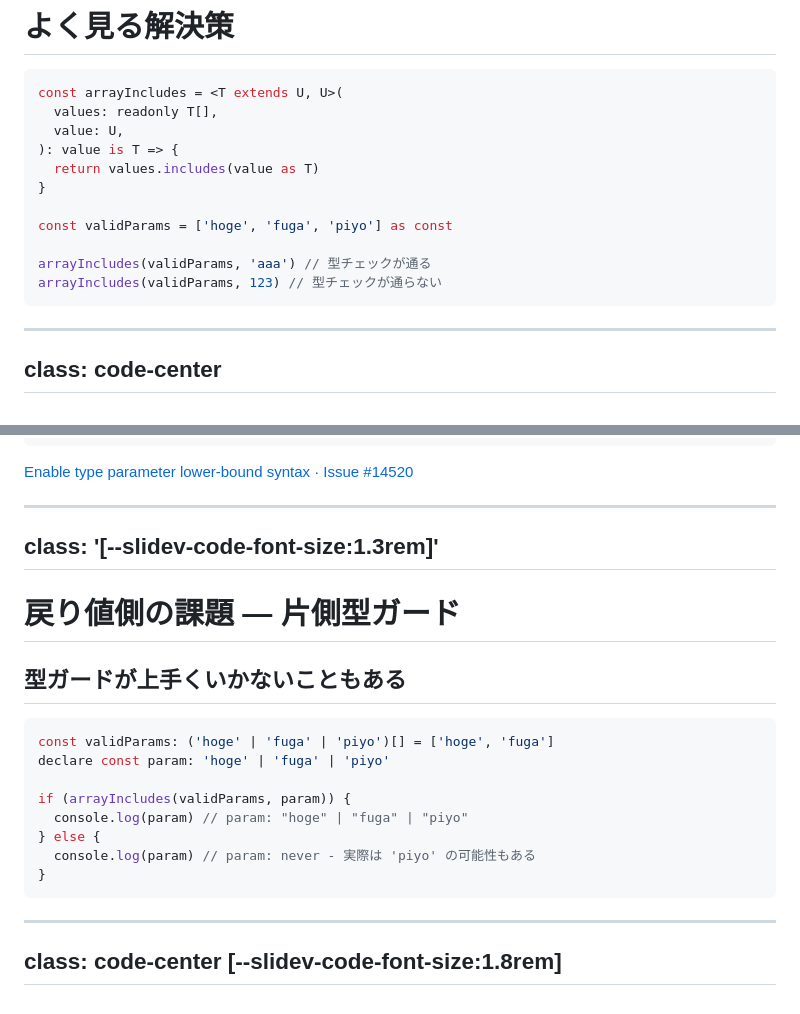
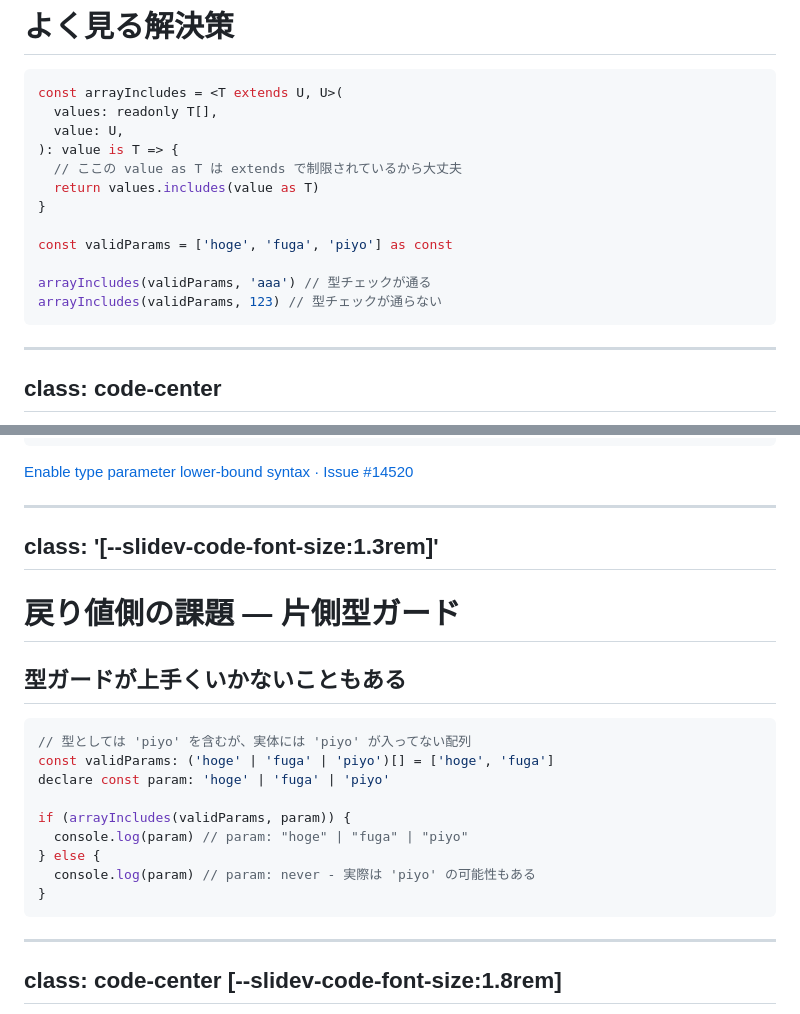
Before and after one commit to nabeliwo/slides, a Markdown page: talks/20260625_tskaigi-2026-smarthr_typescript-array-includes/slides.md, 2 parts joined by grey strips. GitHub-like rendering.

Commit message:
微調整

````diff
--- a/talks/20260625_tskaigi-2026-smarthr_typescript-array-includes/slides.md
+++ b/talks/20260625_tskaigi-2026-smarthr_typescript-array-includes/slides.md
@@ -180,6 +180,7 @@ const arrayIncludes = <T extends U, U>(
   values: readonly T[],
   value: U,
 ): value is T => {
+  // ここの value as T は extends で制限されているから大丈夫
   return values.includes(value as T)
 }
 
@@ -192,7 +193,7 @@ arrayIncludes(validParams, 123) // 型チェックが通らない
 <!--
 - こういう arrayInclude みたいな関数を作ったりします
 - ジェネリクスの extends の部分で、配列の要素型 T が value の型 U の下位型である、というのを表現してます
-- 例えば "hoge", "fuga", "piyo" のユニオン型に対して、上位型の string は渡せるけど number は渡せない、みたいな感じです
+- "hoge", "fuga", "piyo" のユニオン型に対して、上位型の string は渡せるけど number は渡せない、みたいな感じです
 - これで一旦やりたいこと自体はできるようになったんですけど
 -->
 
@@ -242,9 +243,9 @@ interface ReadonlyArray<T> {
 </div>
 
 <!--
-- 1つ目は引数側の課題で lower-bound syntax というもので、Java とかにある super みたいなのが TypeScript にあったらいいよね、という議論です
+- 1つ目は引数側の課題で lower-bound syntax というもので、extends の対称としての super みたいなのが TypeScript にあったらいいよね、という議論です
 - super があれば、U が T の上位型なら受け取れますよ、という制限をかけられます
-- さっき見せた現状の解決策の arrayIncludes 関数の T extends U と U っていうジェネリクスは、引数を2つ取ることでこの super を擬似的に表現してたんですけど、super という構文があれば、Array の includes 自身の型定義としてそのまま書けるようになります
+- さっき見せた現状の解決策の arrayIncludes 関数の T extends U と U っていうジェネリクスは、引数を2つ取ることでこの super を擬似的に表現してたんですけど、この構文があれば、Array の includes 自身の型定義としてそのまま書けるようになります
 -->
 
 ---
@@ -260,6 +261,7 @@ class: '[--slidev-code-font-size:1.3rem]'
 </div>
 
 ```ts
+// 型としては 'piyo' を含むが、実体には 'piyo' が入ってない配列
 const validParams: ('hoge' | 'fuga' | 'piyo')[] = ['hoge', 'fuga']
 declare const param: 'hoge' | 'fuga' | 'piyo'
 
@@ -272,7 +274,7 @@ if (arrayIncludes(validParams, param)) {
 
 <!--
 - もう1つの課題が片側型ガードというもので、
-- このコードの例では、else 側の param の型が never になっちゃうんですけど、実際には 'piyo' という文字列が入る可能性が残っていてるんですよね。
+- このコードの例では、else 側の param の型が never になっちゃうんですけど、実際には 'piyo' という文字列が入る可能性が残っていて、
 - つまり、false 側まで型を絞るのが正しくないケースもあるってことで
 -->
 
````
Also changed, not shown: other parts of talks/20260625_tskaigi-2026-smarthr_typescript-array-includes/slides.md (+6 -0 lines).
